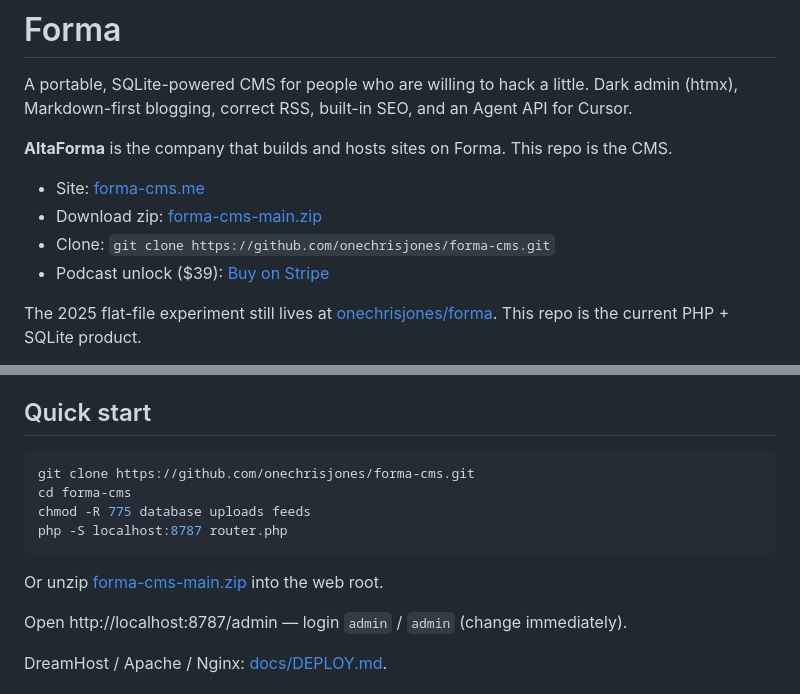
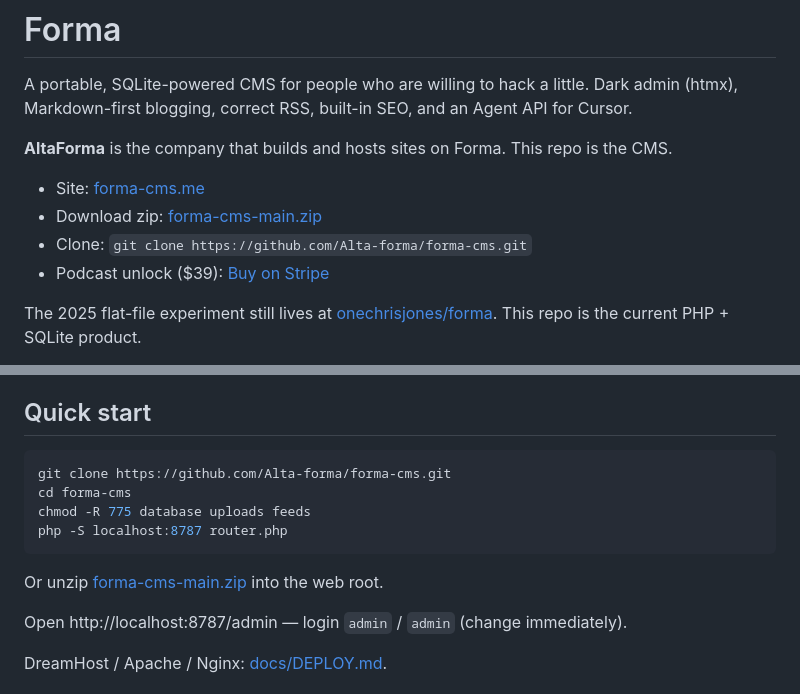
Before and after one commit to Alta-forma/forma-cms, a Markdown page: README.md, 2 parts joined by grey strips. Rendered like a GitHub page.

Commit message:
Point download links at Alta-forma/forma-cms after the org transfer.
Co-authored-by: Cursor <cursoragent@cursor.com>

````diff
--- a/README.md
+++ b/README.md
@@ -5,8 +5,8 @@ A portable, SQLite-powered CMS for people who are willing to hack a little. Dark
 **AltaForma** is the company that builds and hosts sites on Forma. This repo is the CMS.
 
 - Site: [forma-cms.me](https://forma-cms.me)
-- Download zip: [forma-cms-main.zip](https://github.com/onechrisjones/forma-cms/archive/refs/heads/main.zip)
-- Clone: `git clone https://github.com/onechrisjones/forma-cms.git`
+- Download zip: [forma-cms-main.zip](https://github.com/Alta-forma/forma-cms/archive/refs/heads/main.zip)
+- Clone: `git clone https://github.com/Alta-forma/forma-cms.git`
 - Podcast unlock ($39): [Buy on Stripe](https://buy.stripe.com/7sY4gA87290N6a17Qk7N608)
 
 The 2025 flat-file experiment still lives at [onechrisjones/forma](https://github.com/onechrisjones/forma). This repo is the current PHP + SQLite product.
@@ -32,7 +32,7 @@ Deploy notes: [docs/DEPLOY.md](docs/DEPLOY.md) · Podcast keys: [docs/LICENSING.
 ## Quick start
 
 ```bash
-git clone https://github.com/onechrisjones/forma-cms.git
+git clone https://github.com/Alta-forma/forma-cms.git
 cd forma-cms
 chmod -R 775 database uploads feeds
 php -S localhost:8787 router.php
````
Also changed, not shown: other parts of README.md (+1 -1 lines), docs/DEPLOY.md (+3 -3 lines).
